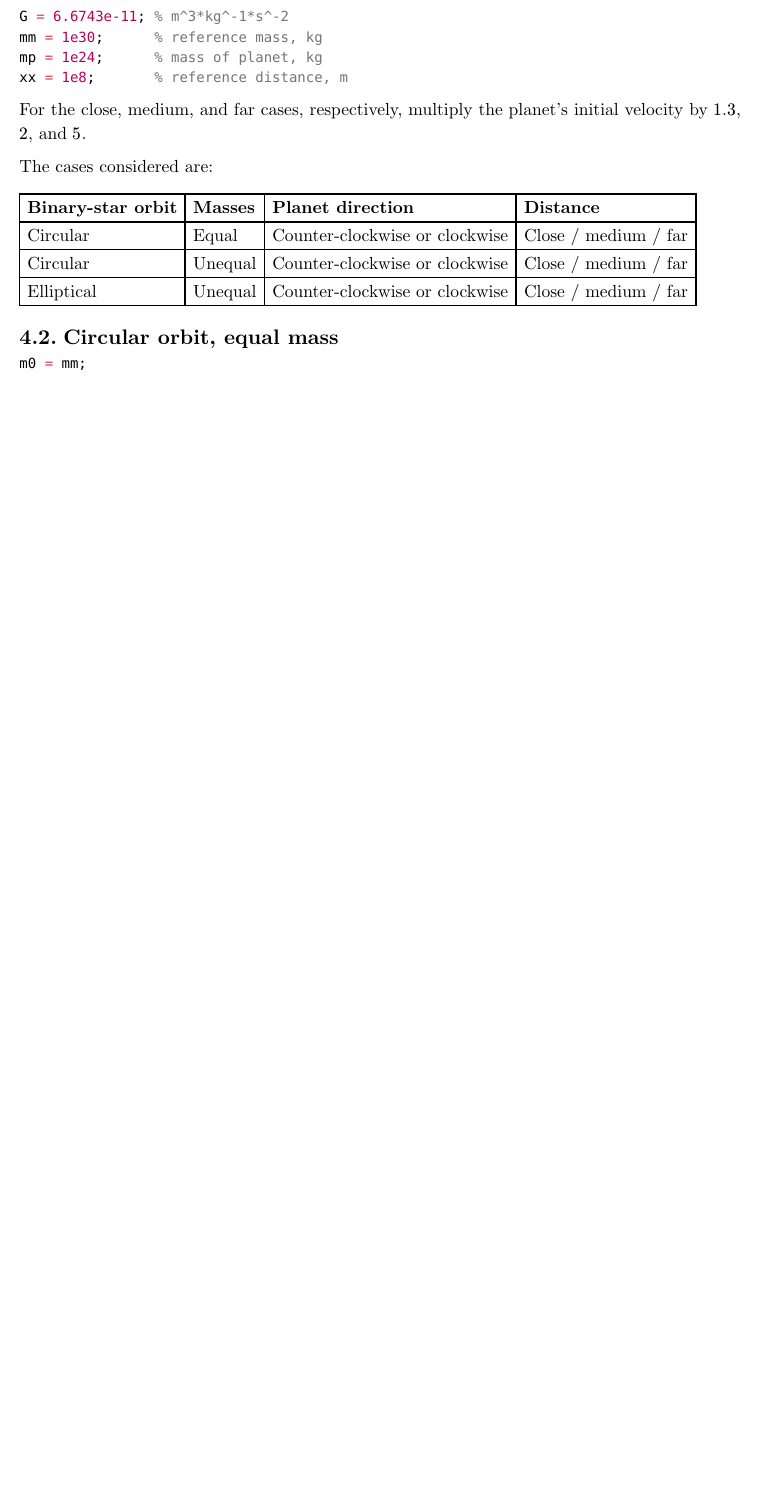
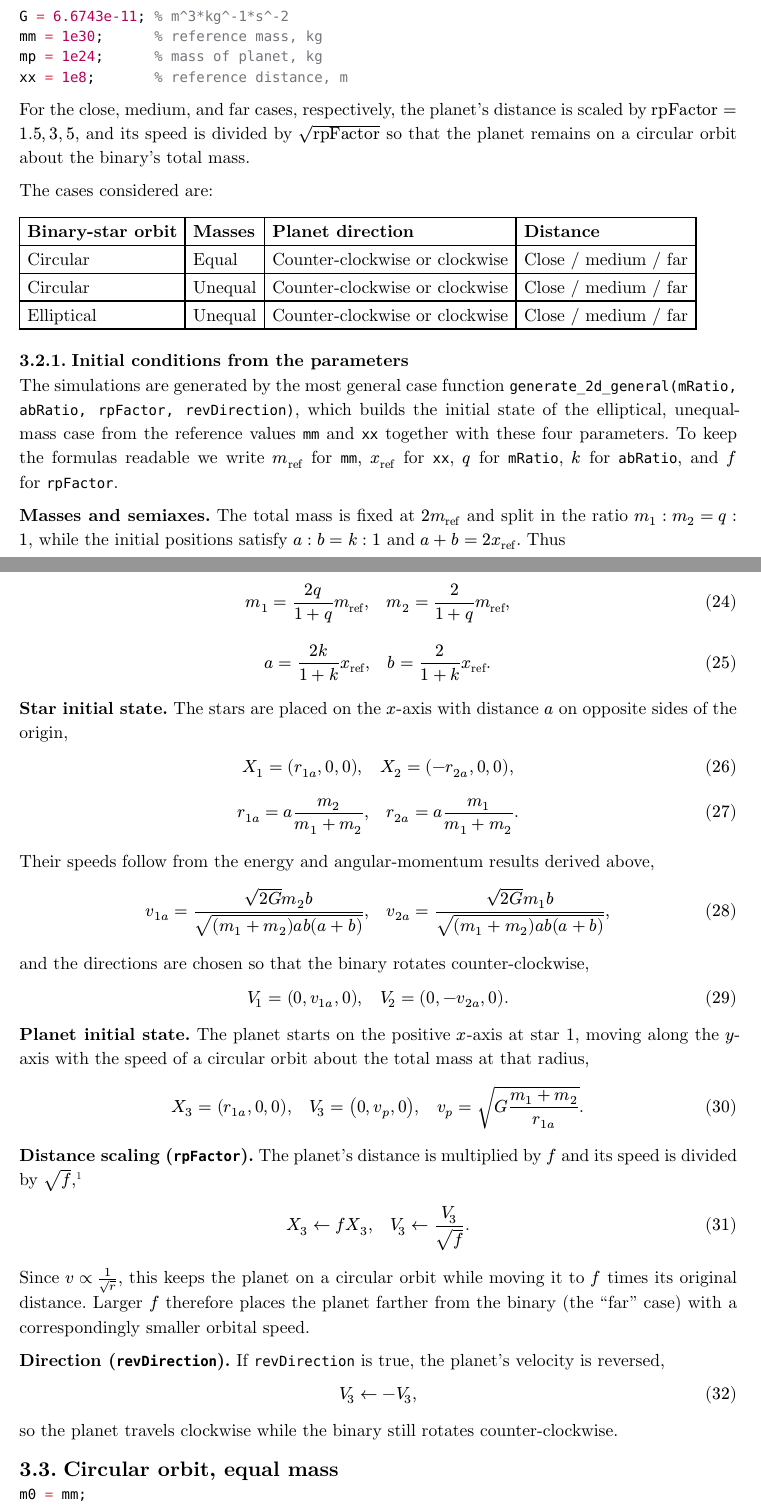
Before and after one commit to lyz0124/ics-project1, a Typst document (binary_star_writeup.typ): part of page 5 of 6 before the commit and two parts of pages 5 and 6 of 7 after it, the two joined at a grey line, cut so that both start at the same text, the shorter picture padded with empty space. Compiled offline with Typst 0.15.

Commit message:
More parametric approach of simulations
- Function generate_2d_general() created to encapsulate general
  simulations
- Also explains this setup function in the writeup

````diff
--- a/binary_star_writeup.typ
+++ b/binary_star_writeup.typ
@@ -198,0 +210 @@ The results turned out to be consistent with the lecture notes, which took a mor
+  v=sqrt(G(m_1+m_2)/r)
@@ -245,7 +241,7 @@ mp = 1e24;      % mass of planet, kg
 xx = 1e8;       % reference distance, m
 ```
 
-For the close, medium, and far cases, respectively, multiply the planet's initial velocity by $1.3$, $2$, and $5$.
+For the close, medium, and far cases, respectively, the planet's distance is scaled by $op("rpFactor") = 1.5, 3, 5$, and its speed is divided by $sqrt(op("rpFactor"))$ so that the planet remains on a circular orbit about the binary's total mass.
 
 The cases considered are:
 
@@ -256,3 +252,36 @@ The cases considered are:
   [Circular], [Unequal], [Counter-clockwise or clockwise], [Close / medium / far],
   [Elliptical], [Unequal], [Counter-clockwise or clockwise], [Close / medium / far],
 )
+
+=== Initial conditions from the parameters
+
+The simulations are generated by the most general case function
+`generate_2d_general(mRatio, abRatio, rpFactor, revDirection)`, which builds the
+initial state of the elliptical, unequal-mass case from the reference values
+`mm` and `xx` together with these four parameters. To keep the formulas
+readable we write $m_"ref"$ for `mm`, $x_"ref"$ for `xx`, $q$ for `mRatio`,
+$k$ for `abRatio`, and $f$ for `rpFactor`.
+
+*Masses and semiaxes.* The total mass is fixed at $2 m_"ref"$ and split in the
+ratio $m_1 : m_2 = q : 1$, while the initial positions satisfy
+$a : b = k : 1$ and $a + b = 2 x_"ref"$. Thus
+
+$
+  m_1 = (2q)/(1+q) m_"ref", quad m_2 = 2/(1+q) m_"ref",
+$
+
+$
+  a = (2 k)/(1+k) x_"ref", quad b = 2/(1+k) x_"ref".
+$
+
+*Star initial state.* The stars are placed on the $x$-axis with distance $a$ on opposite sides of the origin,
+
+$
+  X_1 = (r_(1a), 0, 0), quad X_2 = (-r_(2a), 0, 0),
+$
+
+$
+  r_(1a) = a (m_2)/(m_1+m_2), quad r_(2a) = a (m_1)/(m_1+m_2).
+$
+
+Their speeds follow from the energy and angular-momentum results derived above,
@@ -259,3 +295,41 @@ The cases considered are:
+and the directions are chosen so that the binary rotates counter-clockwise,
+
+$
+  V_1 = (0, v_(1a), 0), quad V_2 = (0, -v_(2a), 0).
+$
+
+*Planet initial state.* The planet starts on the positive $x$-axis at star 1,
+moving along the $y$-axis with the speed of a circular orbit about the total
+mass at that radius,
+
+$
+  X_3 = (r_(1a), 0, 0), quad
+  V_3 = (0, v_p, 0), quad
+  v_p = sqrt(G (m_1+m_2)/(r_(1a))).
+$
+
+*Distance scaling (`rpFactor`).* The planet's distance is multiplied by $f$ and
+its speed is divided by $sqrt(f)$,
+#footnote[The left arrow means updating the value, which is essentially the `=` sign in Matlab language.]
+
+$
+  X_3 arrow.l f X_3, quad V_3 arrow.l V_3/sqrt(f).
+$
+
+Since $v prop 1/sqrt(r)$, this keeps the planet on a circular orbit while
+moving it to $f$ times its original distance. Larger $f$ therefore places the
+planet farther from the binary (the "far" case) with a correspondingly smaller
+orbital speed.
+
+*Direction (`revDirection`).* If `revDirection` is true, the planet's velocity
+is reversed,
+
+$
+  V_3 arrow.l -V_3,
+$
+
+so the planet travels clockwise while the binary still rotates
+counter-clockwise.
 
 == Circular orbit, equal mass
 
````
Also changed, not shown: binary_star_writeup.typ (58 more changed lines), 1 other file.
